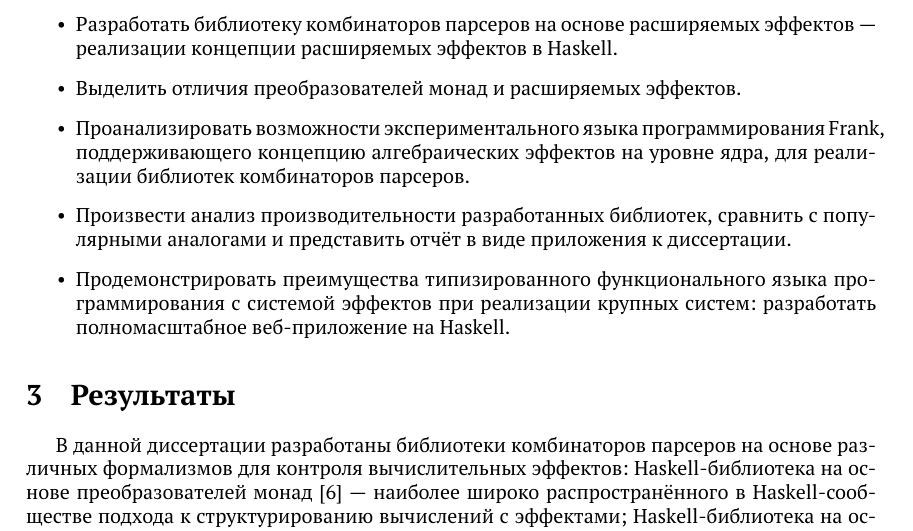
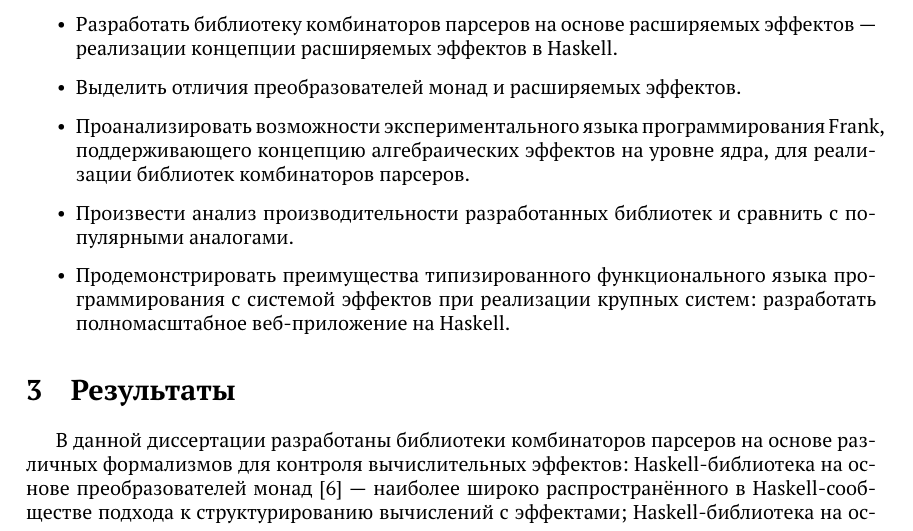
Before and after one commit to geo2a/master-thesis, a LaTeX document (annotation.tex): part of page 2 of 3, cut so that both start at the same text. Compiled offline with pdfLaTeX.

Commit message:
Modify the task on benchmarks

```diff
--- a/annotation.tex
+++ b/annotation.tex
@@ -102,8 +102,8 @@ Haskell. Было обнаружено, что многие привычные
 \item Проанализировать возможности экспериментального языка программирования Frank,
 поддерживающего концепцию алгебраических эффектов на уровне ядра, для реализации
 библиотек комбинаторов парсеров.
-\item Произвести анализ производительности разработанных библиотек, сравнить с
-популярными аналогами и представить отчёт в виде приложения к диссертации.
+\item Произвести анализ производительности разработанных библиотек и сравнить с
+популярными аналогами.
 \item Продемонстрировать преимущества типизированного функционального языка программирования
 с системой эффектов при реализации крупных систем: разработать полномасштабное
 веб"/приложение на Haskell.
```
Also changed, not shown: annotation.pdf, annotation.tex (3 more changed lines).
